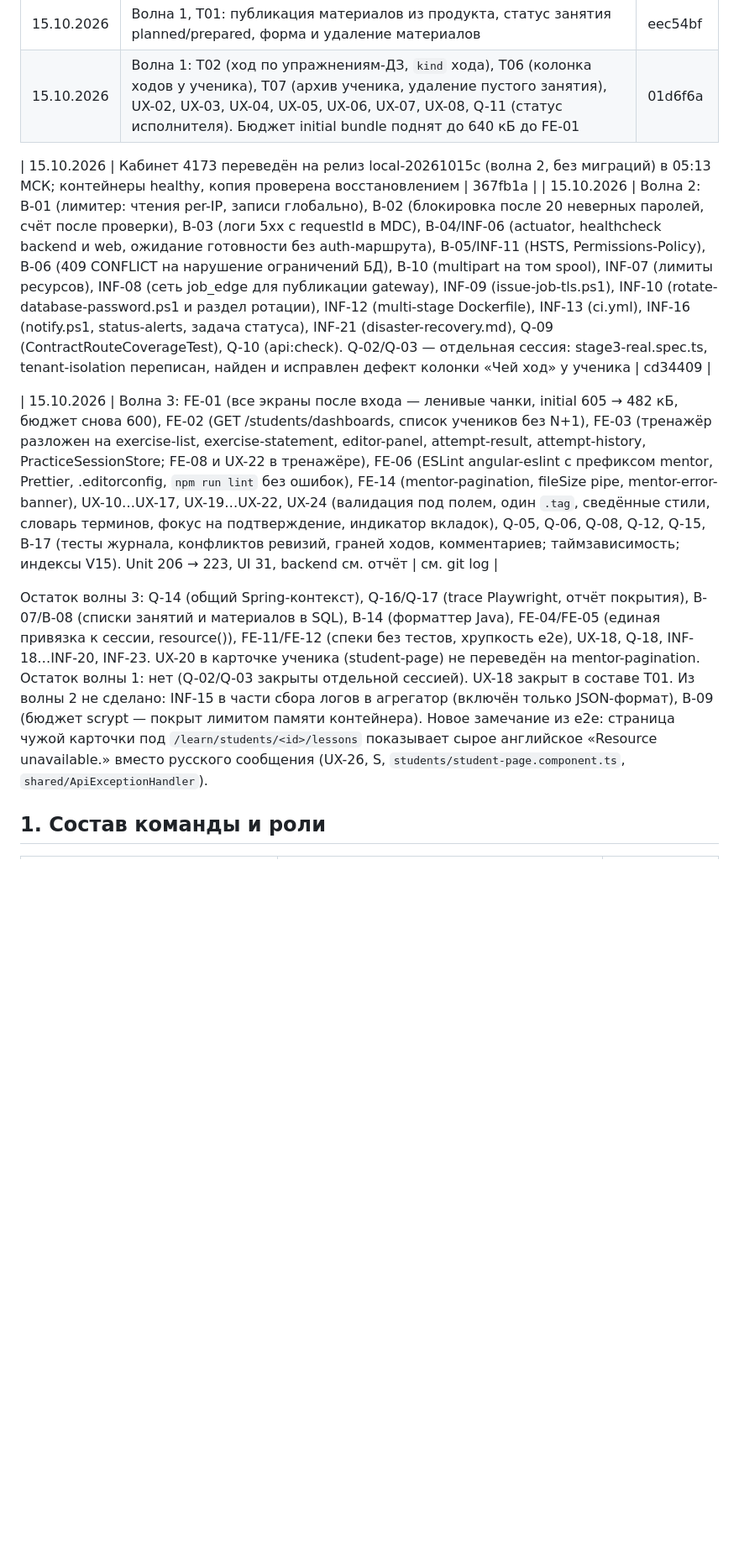
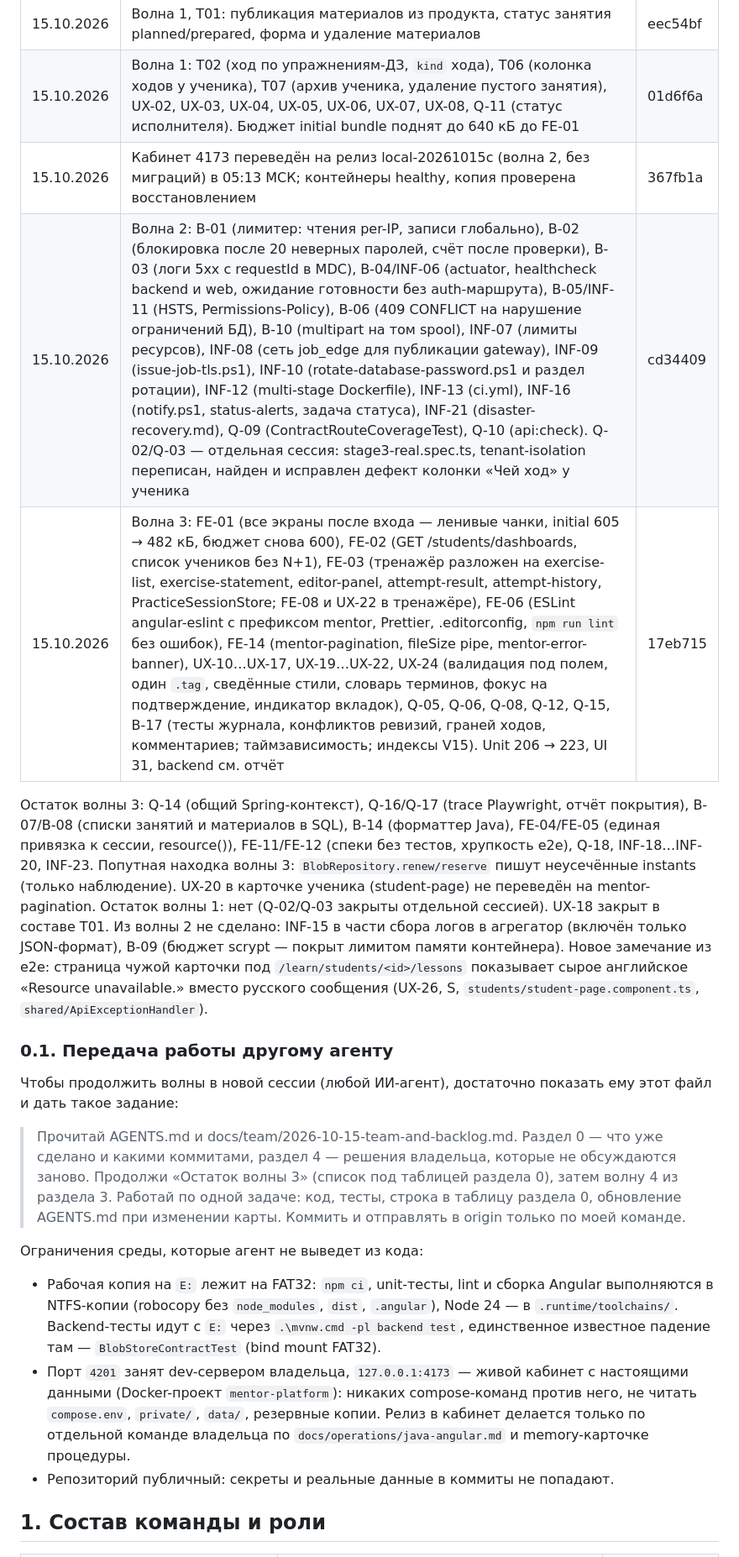
Before and after one commit to PrikGeorge/mentor, a Markdown page: docs/team/2026-10-15-team-and-backlog.md, the part around the change. Shown at 84% size. Rendered like a GitHub page; blank space fills up the shorter version.

Commit message:
docs: record the wave 3 commit and add an agent handoff note to the backlog
Co-Authored-By: Claude Fable 5.1 <noreply@anthropic.com>

```diff
--- a/docs/team/2026-10-15-team-and-backlog.md
+++ b/docs/team/2026-10-15-team-and-backlog.md
@@ -12,14 +12,24 @@
 | 15.10.2026 | Кабинет 4173 переведён на релиз local-20261015b (волны 0–1, V13+V14) в 04:01 МСК; копия перед переключением проверена восстановлением | ebb5534 |
 | 15.10.2026 | Волна 1, T01: публикация материалов из продукта, статус занятия planned/prepared, форма и удаление материалов | eec54bf |
 | 15.10.2026 | Волна 1: T02 (ход по упражнениям-ДЗ, `kind` хода), T06 (колонка ходов у ученика), T07 (архив ученика, удаление пустого занятия), UX-02, UX-03, UX-04, UX-05, UX-06, UX-07, UX-08, Q-11 (статус исполнителя). Бюджет initial bundle поднят до 640 кБ до FE-01 | 01d6f6a |
-
 | 15.10.2026 | Кабинет 4173 переведён на релиз local-20261015c (волна 2, без миграций) в 05:13 МСК; контейнеры healthy, копия проверена восстановлением | 367fb1a |
 | 15.10.2026 | Волна 2: B-01 (лимитер: чтения per-IP, записи глобально), B-02 (блокировка после 20 неверных паролей, счёт после проверки), B-03 (логи 5xx с requestId в MDC), B-04/INF-06 (actuator, healthcheck backend и web, ожидание готовности без auth-маршрута), B-05/INF-11 (HSTS, Permissions-Policy), B-06 (409 CONFLICT на нарушение ограничений БД), B-10 (multipart на том spool), INF-07 (лимиты ресурсов), INF-08 (сеть job_edge для публикации gateway), INF-09 (issue-job-tls.ps1), INF-10 (rotate-database-password.ps1 и раздел ротации), INF-12 (multi-stage Dockerfile), INF-13 (ci.yml), INF-16 (notify.ps1, status-alerts, задача статуса), INF-21 (disaster-recovery.md), Q-09 (ContractRouteCoverageTest), Q-10 (api:check). Q-02/Q-03 — отдельная сессия: stage3-real.spec.ts, tenant-isolation переписан, найден и исправлен дефект колонки «Чей ход» у ученика | cd34409 |
+| 15.10.2026 | Волна 3: FE-01 (все экраны после входа — ленивые чанки, initial 605 → 482 кБ, бюджет снова 600), FE-02 (GET /students/dashboards, список учеников без N+1), FE-03 (тренажёр разложен на exercise-list, exercise-statement, editor-panel, attempt-result, attempt-history, PracticeSessionStore; FE-08 и UX-22 в тренажёре), FE-06 (ESLint angular-eslint с префиксом mentor, Prettier, .editorconfig, `npm run lint` без ошибок), FE-14 (mentor-pagination, fileSize pipe, mentor-error-banner), UX-10…UX-17, UX-19…UX-22, UX-24 (валидация под полем, один `.tag`, сведённые стили, словарь терминов, фокус на подтверждение, индикатор вкладок), Q-05, Q-06, Q-08, Q-12, Q-15, B-17 (тесты журнала, конфликтов ревизий, граней ходов, комментариев; таймзависимость; индексы V15). Unit 206 → 223, UI 31, backend см. отчёт | 17eb715 |
 
-| 15.10.2026 | Волна 3: FE-01 (все экраны после входа — ленивые чанки, initial 605 → 482 кБ, бюджет снова 600), FE-02 (GET /students/dashboards, список учеников без N+1), FE-03 (тренажёр разложен на exercise-list, exercise-statement, editor-panel, attempt-result, attempt-history, PracticeSessionStore; FE-08 и UX-22 в тренажёре), FE-06 (ESLint angular-eslint с префиксом mentor, Prettier, .editorconfig, `npm run lint` без ошибок), FE-14 (mentor-pagination, fileSize pipe, mentor-error-banner), UX-10…UX-17, UX-19…UX-22, UX-24 (валидация под полем, один `.tag`, сведённые стили, словарь терминов, фокус на подтверждение, индикатор вкладок), Q-05, Q-06, Q-08, Q-12, Q-15, B-17 (тесты журнала, конфликтов ревизий, граней ходов, комментариев; таймзависимость; индексы V15). Unit 206 → 223, UI 31, backend см. отчёт | см. git log |
+Остаток волны 3: Q-14 (общий Spring-контекст), Q-16/Q-17 (trace Playwright, отчёт покрытия), B-07/B-08 (списки занятий и материалов в SQL), B-14 (форматтер Java), FE-04/FE-05 (единая привязка к сессии, resource()), FE-11/FE-12 (спеки без тестов, хрупкость e2e), Q-18, INF-18…INF-20, INF-23. Попутная находка волны 3: `BlobRepository.renew/reserve` пишут неусечённые instants (только наблюдение). UX-20 в карточке ученика (student-page) не переведён на mentor-pagination.
+Остаток волны 1: нет (Q-02/Q-03 закрыты отдельной сессией). UX-18 закрыт в составе T01. Из волны 2 не сделано: INF-15 в части сбора логов в агрегатор (включён только JSON-формат), B-09 (бюджет scrypt — покрыт лимитом памяти контейнера). Новое замечание из e2e: страница чужой карточки под `/learn/students/<id>/lessons` показывает сырое английское «Resource unavailable.» вместо русского сообщения (UX-26, S, `students/student-page.component.ts`, `shared/ApiExceptionHandler`).
 
-Остаток волны 3: Q-14 (общий Spring-контекст), Q-16/Q-17 (trace Playwright, отчёт покрытия), B-07/B-08 (списки занятий и материалов в SQL), B-14 (форматтер Java), FE-04/FE-05 (единая привязка к сессии, resource()), FE-11/FE-12 (спеки без тестов, хрупкость e2e), UX-18, Q-18, INF-18…INF-20, INF-23. UX-20 в карточке ученика (student-page) не переведён на mentor-pagination.
-Остаток волны 1: нет (Q-02/Q-03 закрыты отдельной сессией). UX-18 закрыт в составе T01. Из волны 2 не сделано: INF-15 в части сбора логов в агрегатор (включён только JSON-формат), B-09 (бюджет scrypt — покрыт лимитом памяти контейнера). Новое замечание из e2e: страница чужой карточки под `/learn/students/<id>/lessons` показывает сырое английское «Resource unavailable.» вместо русского сообщения (UX-26, S, `students/student-page.component.ts`, `shared/ApiExceptionHandler`).
+### 0.1. Передача работы другому агенту
+
+Чтобы продолжить волны в новой сессии (любой ИИ-агент), достаточно показать ему этот файл и дать такое задание:
+
+> Прочитай AGENTS.md и docs/team/2026-10-15-team-and-backlog.md. Раздел 0 — что уже сделано и какими коммитами, раздел 4 — решения владельца, которые не обсуждаются заново. Продолжи «Остаток волны 3» (список под таблицей раздела 0), затем волну 4 из раздела 3. Работай по одной задаче: код, тесты, строка в таблицу раздела 0, обновление AGENTS.md при изменении карты. Коммить и отправлять в origin только по моей команде.
+
+Ограничения среды, которые агент не выведет из кода:
+
+- Рабочая копия на `E:` лежит на FAT32: `npm ci`, unit-тесты, lint и сборка Angular выполняются в NTFS-копии (robocopy без `node_modules`, `dist`, `.angular`), Node 24 — в `.runtime/toolchains/`. Backend-тесты идут с `E:` через `.\mvnw.cmd -pl backend test`, единственное известное падение там — `BlobStoreContractTest` (bind mount FAT32).
+- Порт `4201` занят dev-сервером владельца, `127.0.0.1:4173` — живой кабинет с настоящими данными (Docker-проект `mentor-platform`): никаких compose-команд против него, не читать `compose.env`, `private/`, `data/`, резервные копии. Релиз в кабинет делается только по отдельной команде владельца по `docs/operations/java-angular.md` и memory-карточке процедуры.
+- Репозиторий публичный: секреты и реальные данные в коммиты не попадают.
 
 ## 1. Состав команды и роли
 
```
